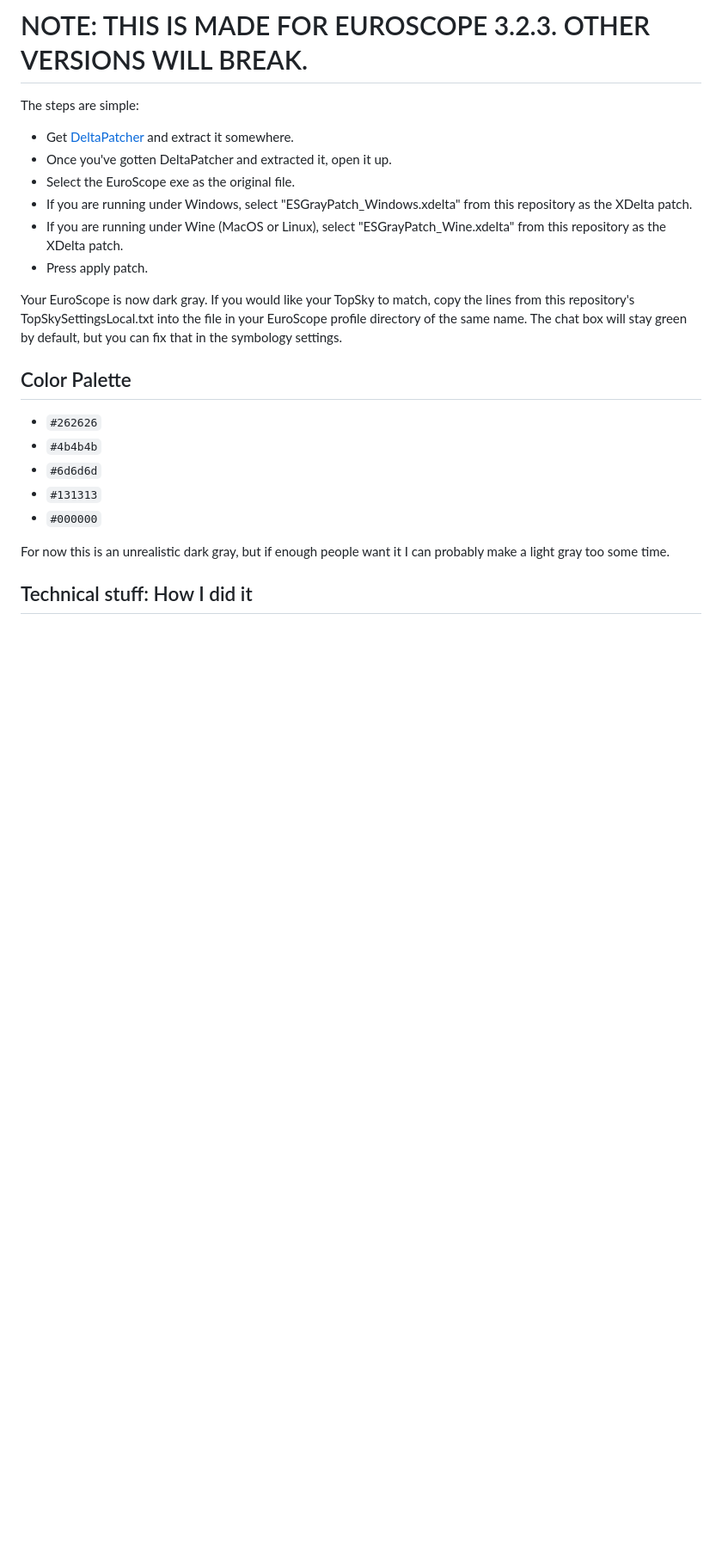
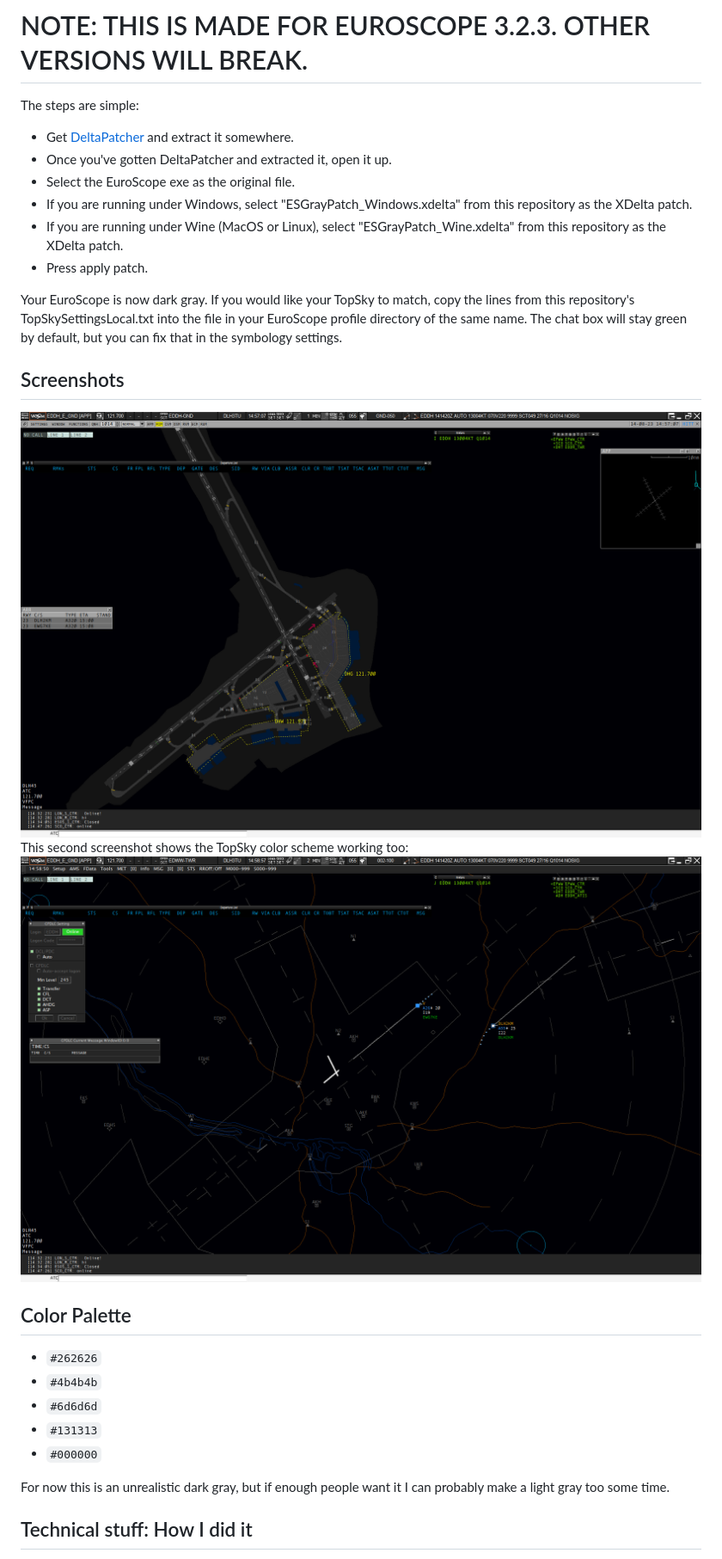
Before and after one commit to judemille/GrayEuroScope, a Markdown page: README.md, the part around one of its changes. Shown at 86% size. Rendered like a GitHub page; pictures changed too: Screenshots/Screenshot1.png (added), Screenshots/Screenshot2.png (added); blank space fills up the shorter version.

Commit message:
Point to DeltaPatcher release, add screenshots.

```diff
--- a/README.md
+++ b/README.md
@@ -16,6 +16,12 @@ The steps are simple:
 Your EuroScope is now dark gray. If you would like your TopSky to match, copy the lines from
 this repository's TopSkySettingsLocal.txt into the file in your EuroScope profile directory
 of the same name. The chat box will stay green by default, but you can fix that in the symbology settings.
+
+## Screenshots
+
+![First screenshot.](Screenshots/Screenshot1.png)
+This second screenshot shows the TopSky color scheme working too:
+![Second screenshot, showing TopSky theme.](Screenshots/Screenshot2.png)
 
 ## Color Palette
  - `#262626`
```
Also changed, not shown: other parts of README.md (+1 -1 lines).
